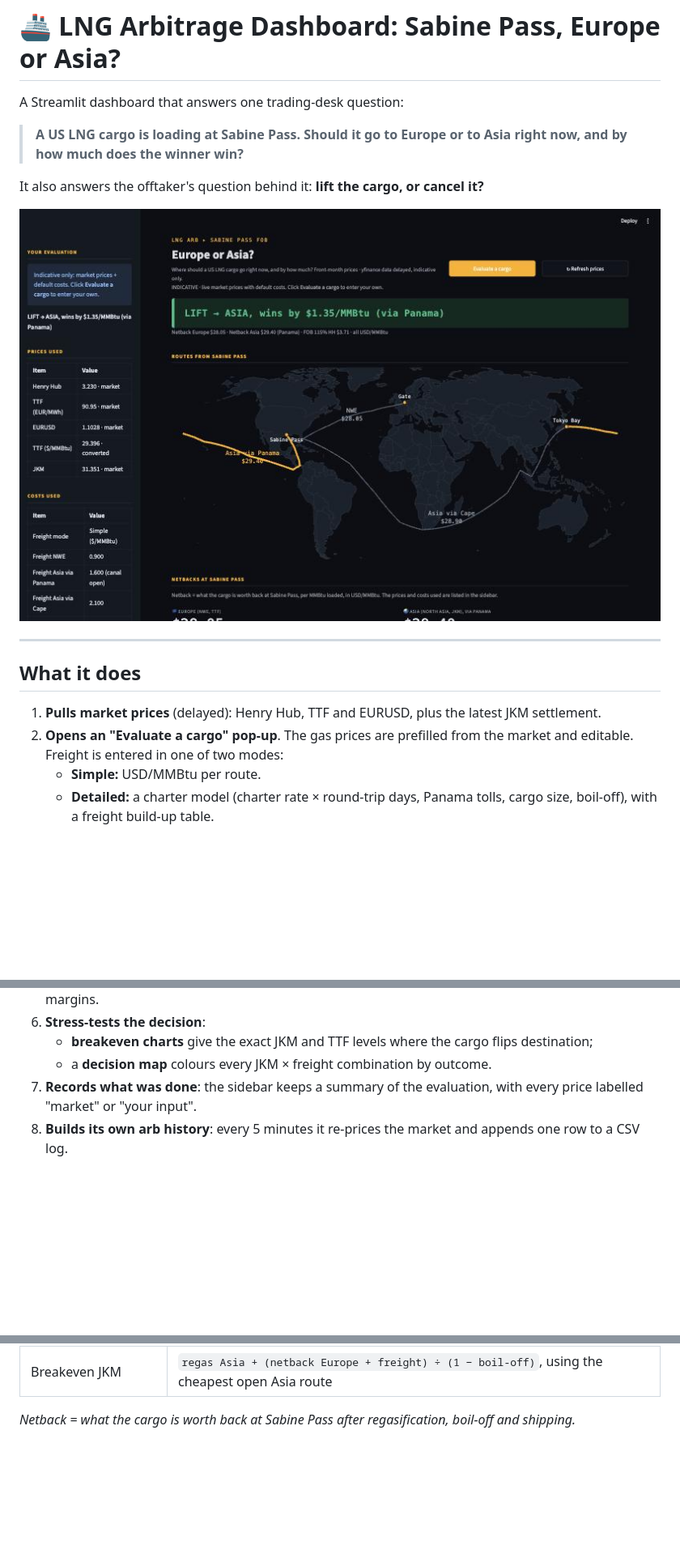
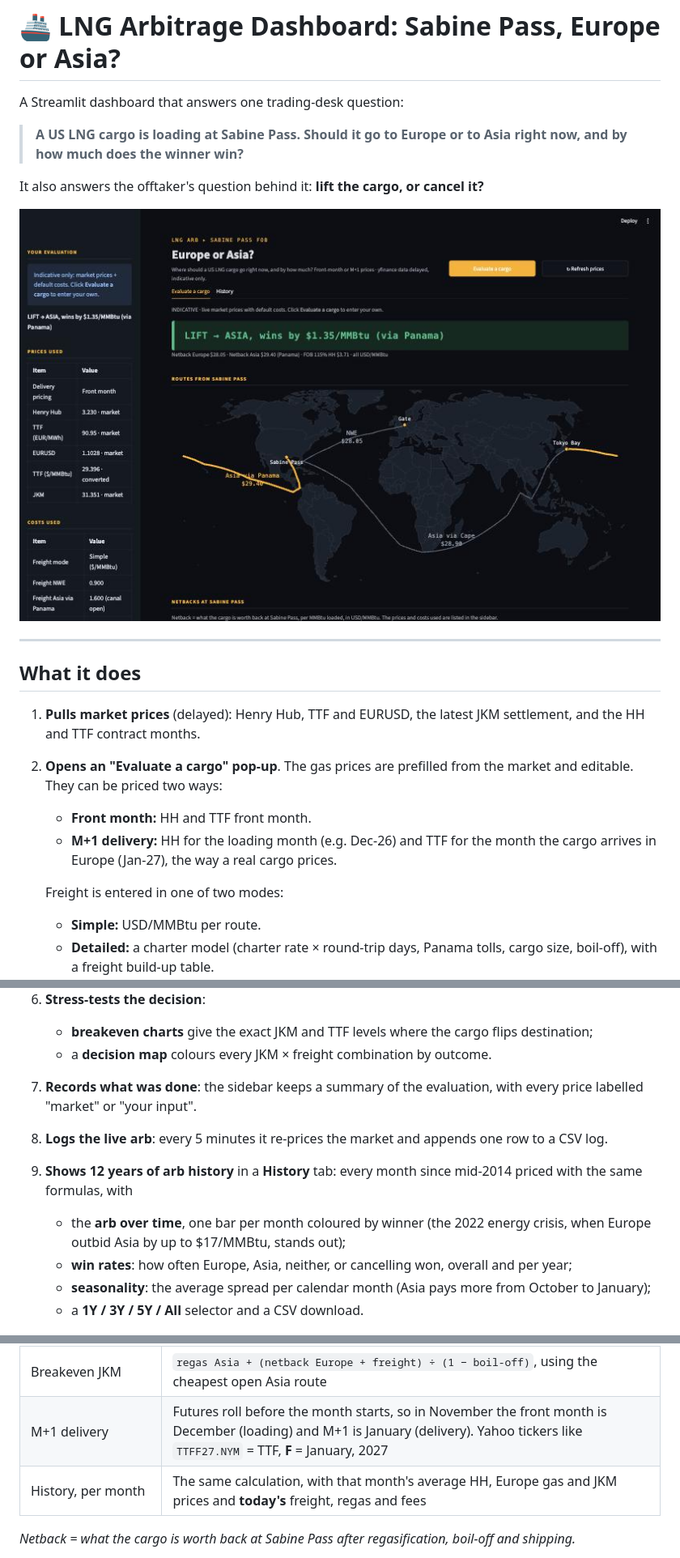
Before and after one commit to Jalil-122/lng_arbitrage, a Markdown page: README.md, 3 parts joined by grey strips. Shown at 81% size. Rendered like a GitHub page; pictures changed too: docs/dashboard.jpg; blank space fills up the shorter version.

Commit message:
V3 complete: final check against the spec, retry after a failed history download, README and screenshots updated
Co-Authored-By: Claude Opus 5.5 <noreply@anthropic.com>

```diff
--- a/README.md
+++ b/README.md
@@ -12,8 +12,12 @@ It also answers the offtaker's question behind it: **lift the cargo, or cancel i
 
 ## What it does
 
-1. **Pulls market prices** (delayed): Henry Hub, TTF and EURUSD, plus the latest JKM settlement.
-2. **Opens an "Evaluate a cargo" pop-up**. The gas prices are prefilled from the market and editable. Freight is entered in one of two modes:
+1. **Pulls market prices** (delayed): Henry Hub, TTF and EURUSD, the latest JKM settlement, and the HH and TTF contract months.
+2. **Opens an "Evaluate a cargo" pop-up**. The gas prices are prefilled from the market and editable. They can be priced two ways:
+   - **Front month:** HH and TTF front month.
+   - **M+1 delivery:** HH for the loading month (e.g. Dec-26) and TTF for the month the cargo arrives in Europe (Jan-27), the way a real cargo prices.
+
+   Freight is entered in one of two modes:
    - **Simple:** USD/MMBtu per route.
    - **Detailed:** a charter model (charter rate × round-trip days, Panama tolls, cargo size, boil-off), with a freight build-up table.
 3. **Gives the verdict straight away**, e.g. `LIFT → ASIA, wins by $0.90/MMBtu (via Panama)`, `LIFT → EUROPE`, `INDIFFERENT` or `CANCEL`.
@@ -23,7 +27,12 @@ It also answers the offtaker's question behind it: **lift the cargo, or cancel i
    - **breakeven charts** give the exact JKM and TTF levels where the cargo flips destination;
    - a **decision map** colours every JKM × freight combination by outcome.
 7. **Records what was done**: the sidebar keeps a summary of the evaluation, with every price labelled "market" or "your input".
-8. **Builds its own arb history**: every 5 minutes it re-prices the market and appends one row to a CSV log.
+8. **Logs the live arb**: every 5 minutes it re-prices the market and appends one row to a CSV log.
+9. **Shows 12 years of arb history** in a **History** tab: every month since mid-2014 priced with the same formulas, with
+   - the **arb over time**, one bar per month coloured by winner (the 2022 energy crisis, when Europe outbid Asia by up to $17/MMBtu, stands out);
+   - **win rates**: how often Europe, Asia, neither, or cancelling won, overall and per year;
+   - **seasonality**: the average spread per calendar month (Asia pays more from October to January);
+   - a **1Y / 3Y / 5Y / All** selector and a CSV download.
 
 ![Evaluate a cargo: detailed freight model](docs/evaluate_popup.jpg)
 
@@ -46,6 +59,8 @@ All values in **USD/MMBtu**, per MMBtu **loaded**.
 | Destination | `spread = Netback Asia − Netback Europe`. Below the threshold ($0.10 by default), the verdict is **Indifferent** |
 | Lift or cancel | The liquefaction fee is **sunk**, so the cargo is cancelled only if the best netback is below **115% HH**. A cargo can lose money after the fee and still be worth lifting |
 | Breakeven JKM | `regas Asia + (netback Europe + freight) ÷ (1 − boil-off)`, using the cheapest open Asia route |
+| M+1 delivery | Futures roll before the month starts, so in November the front month is December (loading) and M+1 is January (delivery). Yahoo tickers like `TTFF27.NYM` = TTF, **F** = January, 2027 |
+| History, per month | The same calculation, with that month's average HH, Europe gas and JKM prices and **today's** freight, regas and fees |
 
 *Netback = what the cargo is worth back at Sabine Pass after regasification, boil-off and shipping.*
 
```
Also changed, not shown: other parts of README.md (+25 -13 lines), CLAUDE.md (+2 -2 lines), SPEC.md (+1 -1 lines), docs/history.jpg (added), docs/history_stats.jpg (added), 1 other file.
